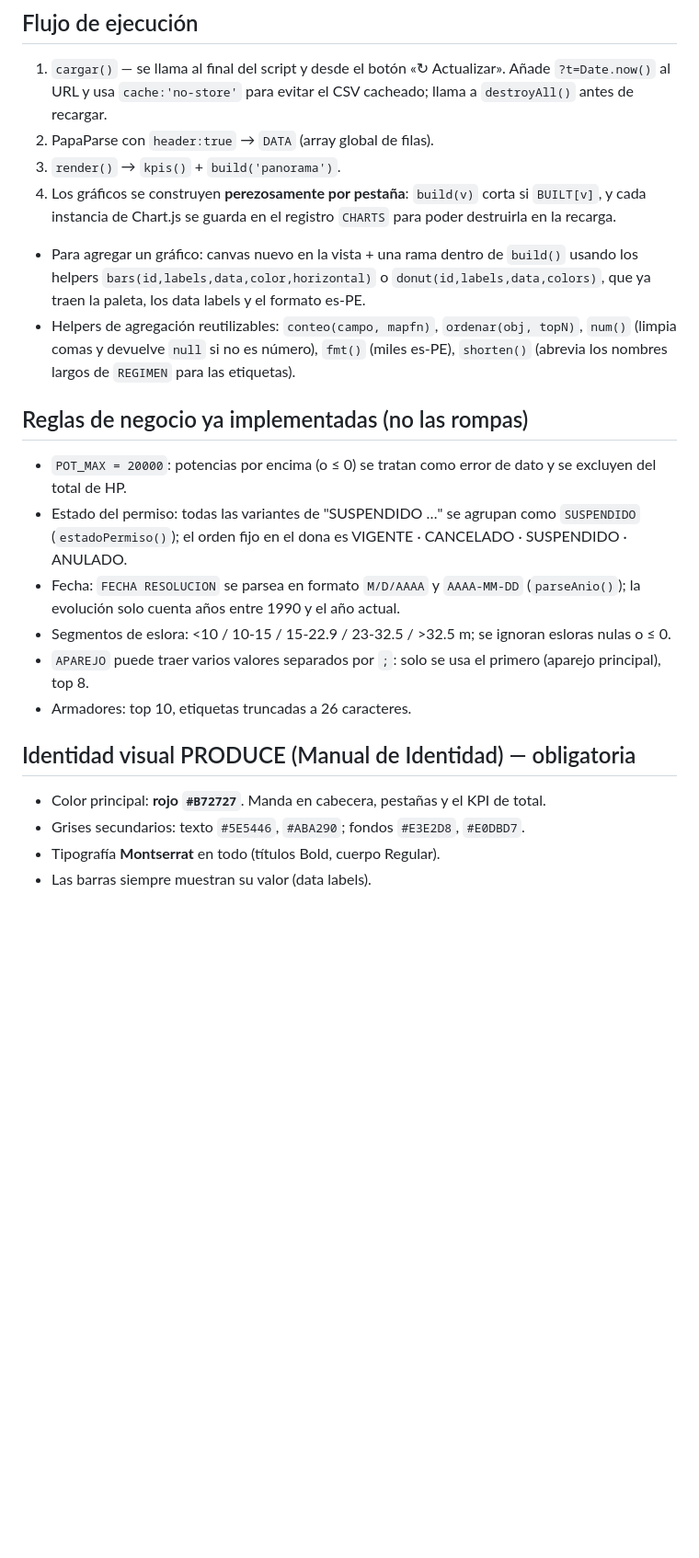
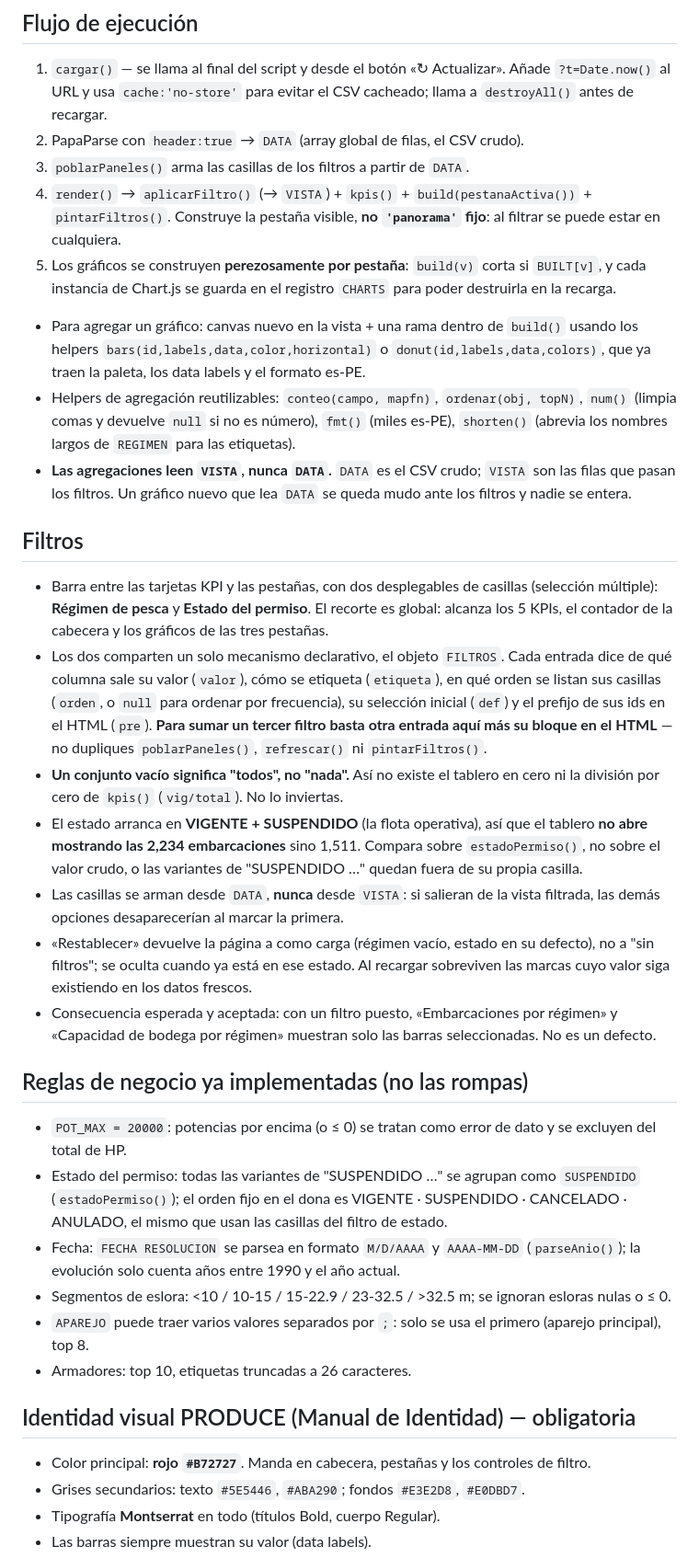
Before and after one commit to andre250584/flota_pesquera, a Markdown page: CLAUDE.md, the part around one of its changes. Shown at 92% size. Drawn GitHub-style; blank space fills up the shorter version.

Commit message:
Actualizar CLAUDE.md con los filtros y lo que cambio con ellos
Documenta el mecanismo FILTROS, la regla VISTA-no-DATA para agregaciones
nuevas y el defecto VIGENTE + SUSPENDIDO. Corrige lo que quedo desfasado:
el orden real del dona de estado, los numeros de KPI en negro, el rojo que
ya no manda ahi, y la pestana Registro vacia.

Co-Authored-By: Claude Opus 5 <noreply@anthropic.com>
Claude-Session: https://claude.ai/code/session_0183hkEqxavZsSzgszqPgt2f

```diff
--- a/CLAUDE.md
+++ b/CLAUDE.md
@@ -27,22 +27,48 @@ Hermano del dashboard de plantas pesqueras. Trabajamos **un cambio a la vez**.
 
 ## Flujo de ejecución
 1. `cargar()` — se llama al final del script y desde el botón «↻ Actualizar». Añade `?t=Date.now()` al URL y usa `cache:'no-store'` para evitar el CSV cacheado; llama a `destroyAll()` antes de recargar.
-2. PapaParse con `header:true` → `DATA` (array global de filas).
-3. `render()` → `kpis()` + `build('panorama')`.
-4. Los gráficos se construyen **perezosamente por pestaña**: `build(v)` corta si `BUILT[v]`, y cada instancia de Chart.js se guarda en el registro `CHARTS` para poder destruirla en la recarga.
+2. PapaParse con `header:true` → `DATA` (array global de filas, el CSV crudo).
+3. `poblarPaneles()` arma las casillas de los filtros a partir de `DATA`.
+4. `render()` → `aplicarFiltro()` (→ `VISTA`) + `kpis()` + `build(pestanaActiva())` + `pintarFiltros()`.
+   Construye la pestaña visible, **no `'panorama'` fijo**: al filtrar se puede estar en cualquiera.
+5. Los gráficos se construyen **perezosamente por pestaña**: `build(v)` corta si `BUILT[v]`, y cada instancia de Chart.js se guarda en el registro `CHARTS` para poder destruirla en la recarga.
 - Para agregar un gráfico: canvas nuevo en la vista + una rama dentro de `build()` usando los helpers `bars(id,labels,data,color,horizontal)` o `donut(id,labels,data,colors)`, que ya traen la paleta, los data labels y el formato es-PE.
 - Helpers de agregación reutilizables: `conteo(campo, mapfn)`, `ordenar(obj, topN)`, `num()` (limpia comas y devuelve `null` si no es número), `fmt()` (miles es-PE), `shorten()` (abrevia los nombres largos de `REGIMEN` para las etiquetas).
+- **Las agregaciones leen `VISTA`, nunca `DATA`.** `DATA` es el CSV crudo; `VISTA` son las filas que
+  pasan los filtros. Un gráfico nuevo que lea `DATA` se queda mudo ante los filtros y nadie se entera.
+
+## Filtros
+- Barra entre las tarjetas KPI y las pestañas, con dos desplegables de casillas (selección múltiple):
+  **Régimen de pesca** y **Estado del permiso**. El recorte es global: alcanza los 5 KPIs, el contador
+  de la cabecera y los gráficos de las tres pestañas.
+- Los dos comparten un solo mecanismo declarativo, el objeto `FILTROS`. Cada entrada dice de qué
+  columna sale su valor (`valor`), cómo se etiqueta (`etiqueta`), en qué orden se listan sus casillas
+  (`orden`, o `null` para ordenar por frecuencia), su selección inicial (`def`) y el prefijo de sus
+  ids en el HTML (`pre`). **Para sumar un tercer filtro basta otra entrada aquí más su bloque en el
+  HTML** — no dupliques `poblarPaneles()`, `refrescar()` ni `pintarFiltros()`.
+- **Un conjunto vacío significa "todos", no "nada".** Así no existe el tablero en cero ni la división
+  por cero de `kpis()` (`vig/total`). No lo inviertas.
+- El estado arranca en **VIGENTE + SUSPENDIDO** (la flota operativa), así que el tablero **no abre
+  mostrando las 2,234 embarcaciones** sino 1,511. Compara sobre `estadoPermiso()`, no sobre el valor
+  crudo, o las variantes de "SUSPENDIDO …" quedan fuera de su propia casilla.
+- Las casillas se arman desde `DATA`, **nunca** desde `VISTA`: si salieran de la vista filtrada, las
+  demás opciones desaparecerían al marcar la primera.
+- «Restablecer» devuelve la página a como carga (régimen vacío, estado en su defecto), no a "sin
+  filtros"; se oculta cuando ya está en ese estado. Al recargar sobreviven las marcas cuyo valor siga
+  existiendo en los datos frescos.
+- Consecuencia esperada y aceptada: con un filtro puesto, «Embarcaciones por régimen» y «Capacidad de
+  bodega por régimen» muestran solo las barras seleccionadas. No es un defecto.
 
 ## Reglas de negocio ya implementadas (no las rompas)
 - `POT_MAX = 20000`: potencias por encima (o ≤ 0) se tratan como error de dato y se excluyen del total de HP.
-- Estado del permiso: todas las variantes de "SUSPENDIDO …" se agrupan como `SUSPENDIDO` (`estadoPermiso()`); el orden fijo en el dona es VIGENTE · CANCELADO · SUSPENDIDO · ANULADO.
+- Estado del permiso: todas las variantes de "SUSPENDIDO …" se agrupan como `SUSPENDIDO` (`estadoPermiso()`); el orden fijo en el dona es VIGENTE · SUSPENDIDO · CANCELADO · ANULADO, el mismo que usan las casillas del filtro de estado.
 - Fecha: `FECHA RESOLUCION` se parsea en formato `M/D/AAAA` y `AAAA-MM-DD` (`parseAnio()`); la evolución solo cuenta años entre 1990 y el año actual.
 - Segmentos de eslora: <10 / 10-15 / 15-22.9 / 23-32.5 / >32.5 m; se ignoran esloras nulas o ≤ 0.
 - `APAREJO` puede traer varios valores separados por `;`: solo se usa el primero (aparejo principal), top 8.
 - Armadores: top 10, etiquetas truncadas a 26 caracteres.
 
 ## Identidad visual PRODUCE (Manual de Identidad) — obligatoria
-- Color principal: **rojo `#B72727`**. Manda en cabecera, pestañas y el KPI de total.
+- Color principal: **rojo `#B72727`**. Manda en cabecera, pestañas y los controles de filtro.
 - Grises secundarios: texto `#5E5446`, `#ABA290`; fondos `#E3E2D8`, `#E0DBD7`.
 - Tipografía **Montserrat** en todo (títulos Bold, cuerpo Regular).
 - Las barras siempre muestran su valor (data labels).
```
Also changed, not shown: other parts of CLAUDE.md (+4 -1 lines).
